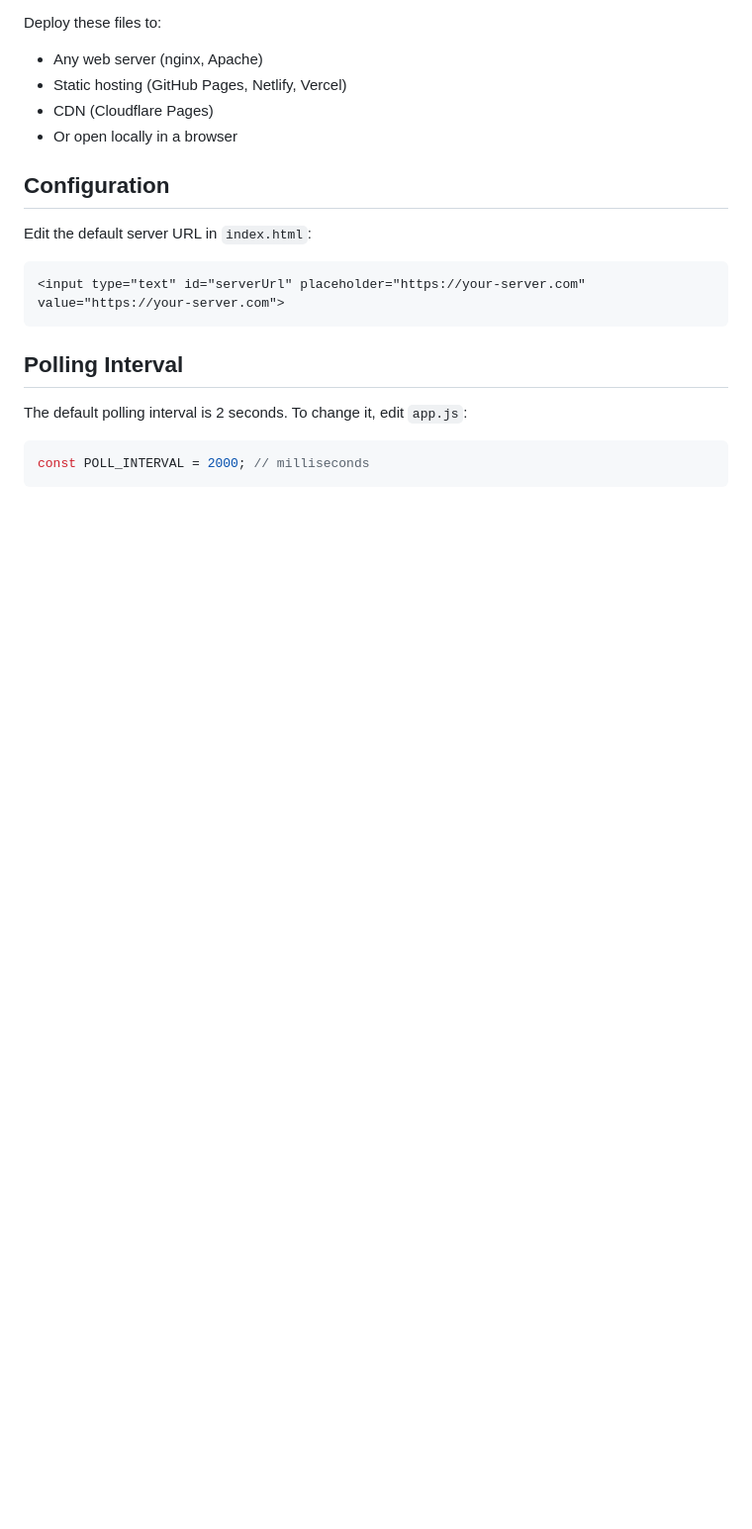
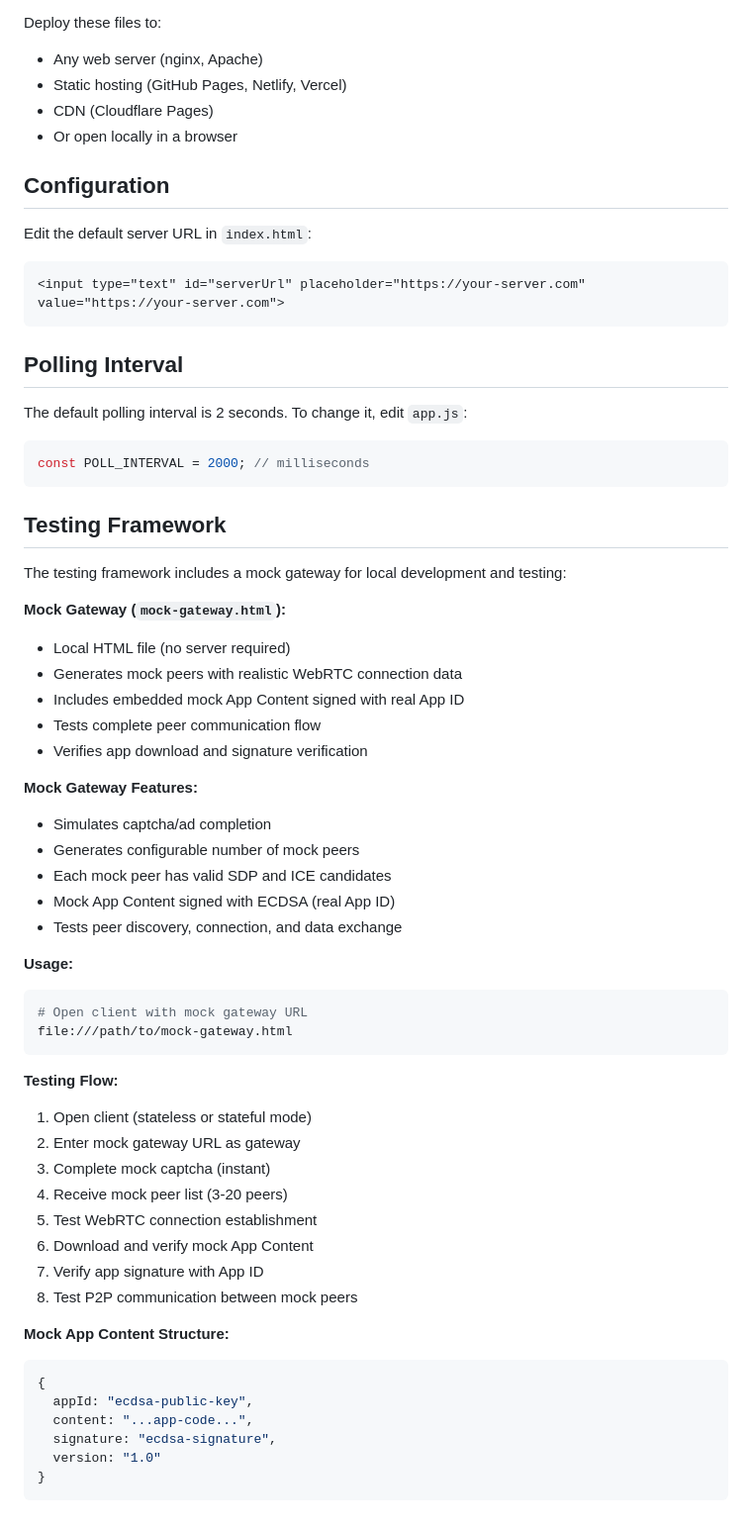
Before and after one commit to denisps/freespeechapp, a Markdown page: client/README.md, the part around the change. Shown at 99% size. Drawn GitHub-style; blank space fills up the shorter version.

Commit message:
Document testing framework with mock gateway
- Mock gateway as local HTML file (no server needed)
- Generates mock peers with WebRTC connection data
- Embedded mock App Content signed with real App ID
- Tests complete peer communication flow
- Tests app download and signature verification
- Mock gateway simulates captcha/ad completion
- Configurable number of mock peers (3-20)

````diff
--- a/client/README.md
+++ b/client/README.md
@@ -277,3 +277,47 @@ The default polling interval is 2 seconds. To change it, edit `app.js`:
 ```javascript
 const POLL_INTERVAL = 2000; // milliseconds
 ```
+
+## Testing Framework
+
+The testing framework includes a mock gateway for local development and testing:
+
+**Mock Gateway (`mock-gateway.html`):**
+- Local HTML file (no server required)
+- Generates mock peers with realistic WebRTC connection data
+- Includes embedded mock App Content signed with real App ID
+- Tests complete peer communication flow
+- Verifies app download and signature verification
+
+**Mock Gateway Features:**
+- Simulates captcha/ad completion
+- Generates configurable number of mock peers
+- Each mock peer has valid SDP and ICE candidates
+- Mock App Content signed with ECDSA (real App ID)
+- Tests peer discovery, connection, and data exchange
+
+**Usage:**
+```bash
+# Open client with mock gateway URL
+file:///path/to/mock-gateway.html
+```
+
+**Testing Flow:**
+1. Open client (stateless or stateful mode)
+2. Enter mock gateway URL as gateway
+3. Complete mock captcha (instant)
+4. Receive mock peer list (3-20 peers)
+5. Test WebRTC connection establishment
+6. Download and verify mock App Content
+7. Verify app signature with App ID
+8. Test P2P communication between mock peers
+
+**Mock App Content Structure:**
+```javascript
+{
+  appId: "ecdsa-public-key",
+  content: "...app-code...",
+  signature: "ecdsa-signature",
+  version: "1.0"
+}
+```
````
